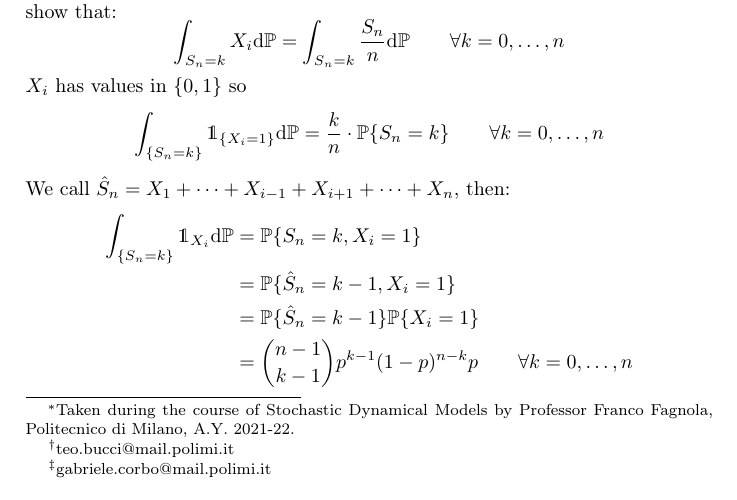
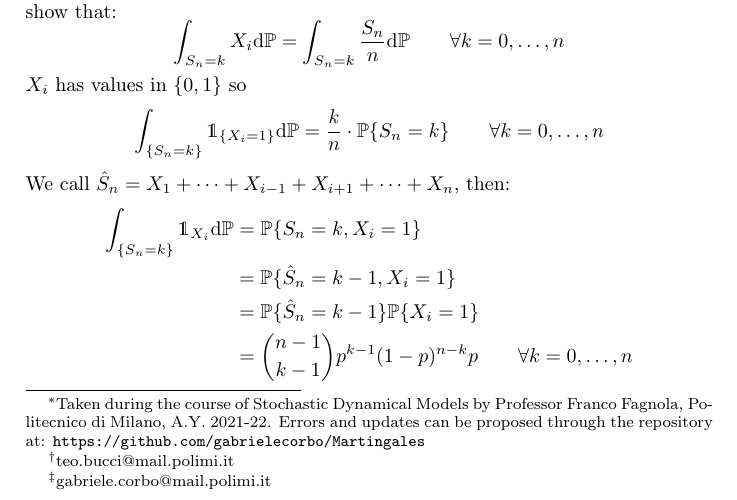
Before and after one commit to gabrielecorbo/Martingales, a LaTeX document (Martingales.tex): part of page 1 of 16, cut so that both start at the same text. Compiled offline with pdfLaTeX.

Commit message:
added github link

```diff
--- a/Martingales.tex
+++ b/Martingales.tex
@@ -35,7 +35,7 @@
   %\FloatBarrier%
 }
 
-\title{Conditional Expectation and Martingales\footnote{Taken during the course of Stochastic Dynamical Models by Professor Franco Fagnola, Politecnico di Milano, A.Y. 2021-22.}}
+\title{Conditional Expectation and Martingales\footnote{Taken during the course of Stochastic Dynamical Models by Professor Franco Fagnola, Politecnico di Milano, A.Y. 2021-22. Errors and updates can be proposed through the repository at: \texttt{https://github.com/gabrielecorbo/Martingales}}}
 \author{T. Bucci\footnote{teo.bucci@mail.polimi.it}, G. Corbo\footnote{gabriele.corbo@mail.polimi.it}}
 
 \begin{document}
```
Also changed, not shown: Martingales.pdf, Martingales.tex (2 more changed lines).
